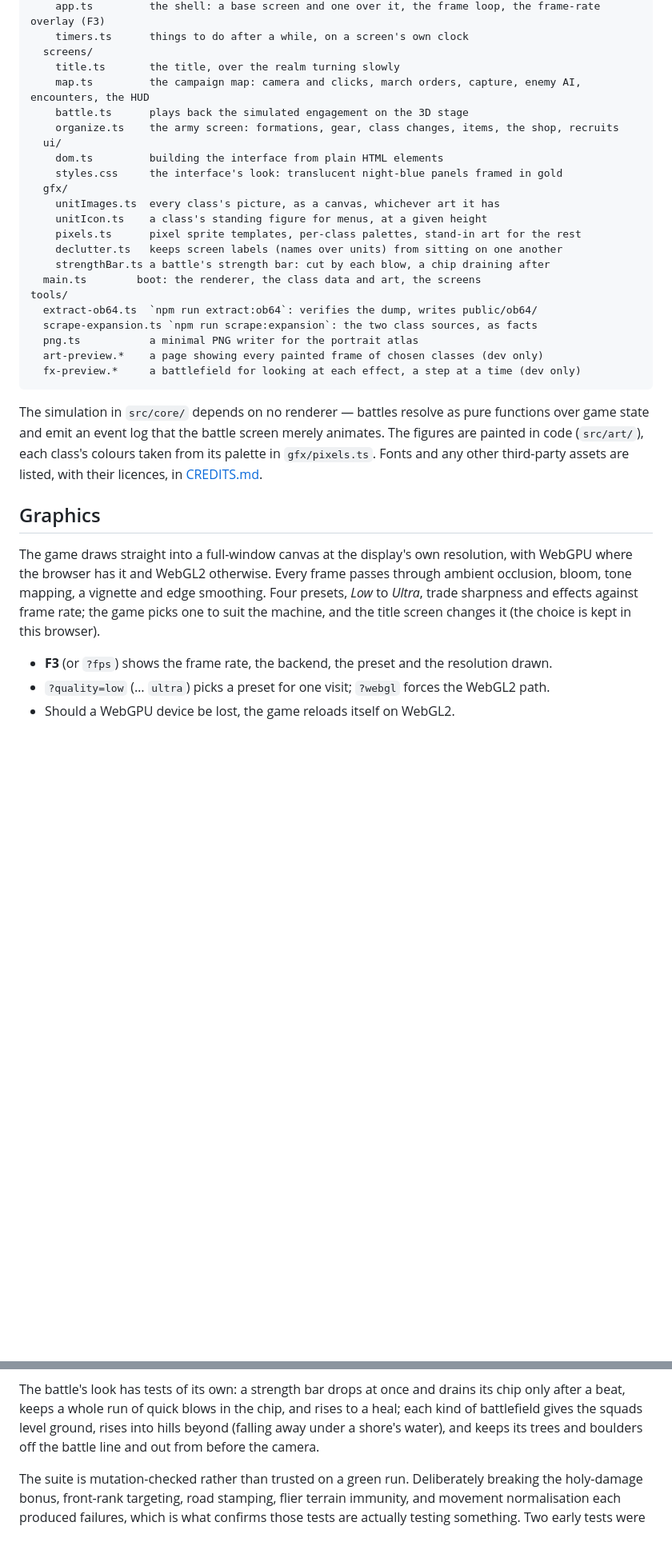
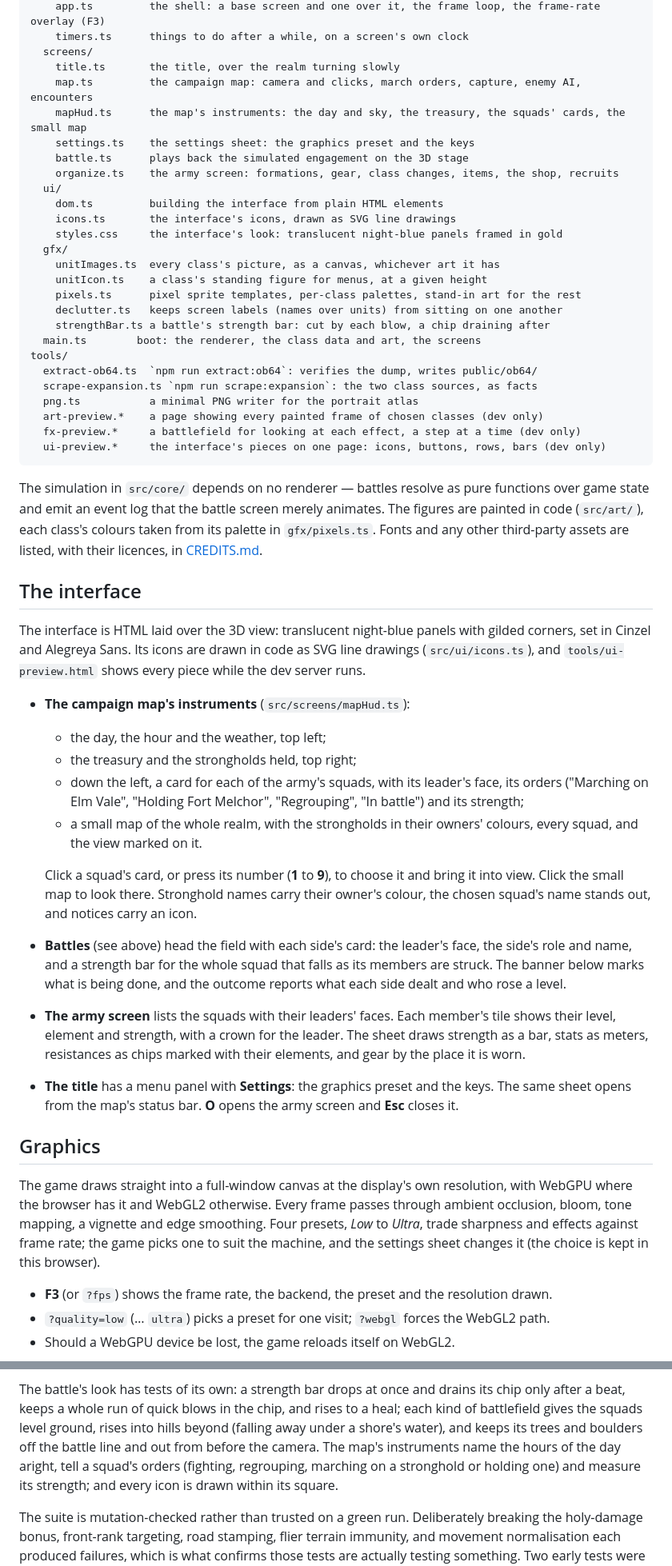
Before and after one commit to GaryOldmanIsHere/MathQuestV0.01, a Markdown page: README.md, 2 parts joined by grey strips. Shown at 80% size. Rendered like a GitHub page; blank space fills up the shorter version.

Commit message:
README: the interface: the map's instruments, the battle and army screens, settings
Co-Authored-By: Claude Opus 5.5 <noreply@anthropic.com>
Claude-Session: https://claude.ai/code/session_0198SCbw7ddedgTtmxrn4ErH

````diff
--- a/README.md
+++ b/README.md
@@ -495,11 +495,14 @@ src/
     timers.ts      things to do after a while, on a screen's own clock
   screens/
     title.ts       the title, over the realm turning slowly
-    map.ts         the campaign map: camera and clicks, march orders, capture, enemy AI, encounters, the HUD
+    map.ts         the campaign map: camera and clicks, march orders, capture, enemy AI, encounters
+    mapHud.ts      the map's instruments: the day and sky, the treasury, the squads' cards, the small map
+    settings.ts    the settings sheet: the graphics preset and the keys
     battle.ts      plays back the simulated engagement on the 3D stage
     organize.ts    the army screen: formations, gear, class changes, items, the shop, recruits
   ui/
     dom.ts         building the interface from plain HTML elements
+    icons.ts       the interface's icons, drawn as SVG line drawings
     styles.css     the interface's look: translucent night-blue panels framed in gold
   gfx/
     unitImages.ts  every class's picture, as a canvas, whichever art it has
@@ -514,6 +517,7 @@ tools/
   png.ts           a minimal PNG writer for the portrait atlas
   art-preview.*    a page showing every painted frame of chosen classes (dev only)
   fx-preview.*     a battlefield for looking at each effect, a step at a time (dev only)
+  ui-preview.*     the interface's pieces on one page: icons, buttons, rows, bars (dev only)
 ```
 
 The simulation in `src/core/` depends on no renderer — battles resolve as
@@ -523,14 +527,46 @@ colours taken from its palette in `gfx/pixels.ts`. Fonts and
 any other third-party assets are listed, with their licences, in
 [CREDITS.md](CREDITS.md).
 
+## The interface
+
+The interface is HTML laid over the 3D view: translucent night-blue panels with
+gilded corners, set in Cinzel and Alegreya Sans. Its icons are drawn in code as
+SVG line drawings (`src/ui/icons.ts`), and `tools/ui-preview.html` shows every
+piece while the dev server runs.
+
+* **The campaign map's instruments** (`src/screens/mapHud.ts`):
+  * the day, the hour and the weather, top left;
+  * the treasury and the strongholds held, top right;
+  * down the left, a card for each of the army's squads, with its leader's
+    face, its orders ("Marching on Elm Vale", "Holding Fort Melchor",
+    "Regrouping", "In battle") and its strength;
+  * a small map of the whole realm, with the strongholds in their owners'
+    colours, every squad, and the view marked on it.
+
+  Click a squad's card, or press its number (**1** to **9**), to choose it and
+  bring it into view. Click the small map to look there. Stronghold names
+  carry their owner's colour, the chosen squad's name stands out, and notices
+  carry an icon.
+* **Battles** (see above) head the field with each side's card: the leader's
+  face, the side's role and name, and a strength bar for the whole squad that
+  falls as its members are struck. The banner below marks what is being done,
+  and the outcome reports what each side dealt and who rose a level.
+* **The army screen** lists the squads with their leaders' faces. Each
+  member's tile shows their level, element and strength, with a crown for the
+  leader. The sheet draws strength as a bar, stats as meters, resistances as
+  chips marked with their elements, and gear by the place it is worn.
+* **The title** has a menu panel with **Settings**: the graphics preset and the
+  keys. The same sheet opens from the map's status bar. **O** opens the army
+  screen and **Esc** closes it.
+
 ## Graphics
 
 The game draws straight into a full-window canvas at the display's own
 resolution, with WebGPU where the browser has it and WebGL2 otherwise. Every
 frame passes through ambient occlusion, bloom, tone mapping, a vignette and
 edge smoothing. Four presets, *Low* to *Ultra*, trade sharpness and effects
-against frame rate; the game picks one to suit the machine, and the title
-screen changes it (the choice is kept in this browser).
+against frame rate; the game picks one to suit the machine, and the settings
+sheet changes it (the choice is kept in this browser).
 
 * **F3** (or `?fps`) shows the frame rate, the backend, the preset and the
   resolution drawn.
@@ -587,7 +623,10 @@ drains its chip only after a beat, keeps a whole run of quick blows in the
 chip, and rises to a heal; each kind of battlefield gives the squads level
 ground, rises into hills beyond (falling away under a shore's water), and
 keeps its trees and boulders off the battle line and out from before the
-camera.
+camera. The map's instruments name the hours of the
+day aright, tell a squad's orders (fighting, regrouping, marching on a
+stronghold or holding one) and measure its strength; and every icon is drawn
+within its square.
 
 The suite is mutation-checked rather than trusted on a green run. Deliberately
 breaking the holy-damage bonus, front-rank targeting, road stamping, flier
````
Also changed, not shown: other parts of README.md (+1 -1 lines).
